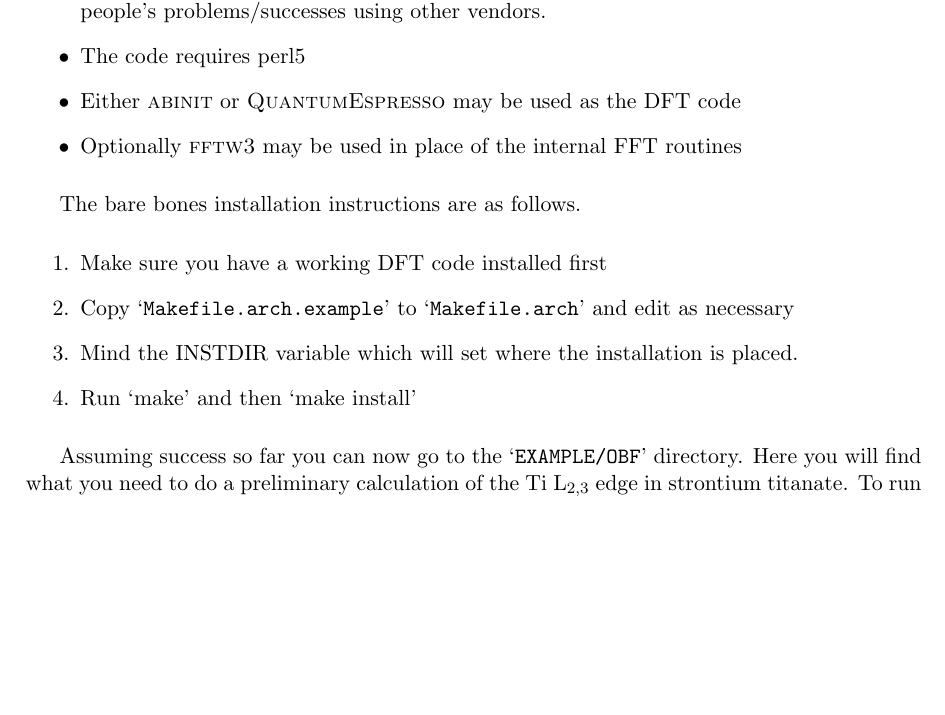
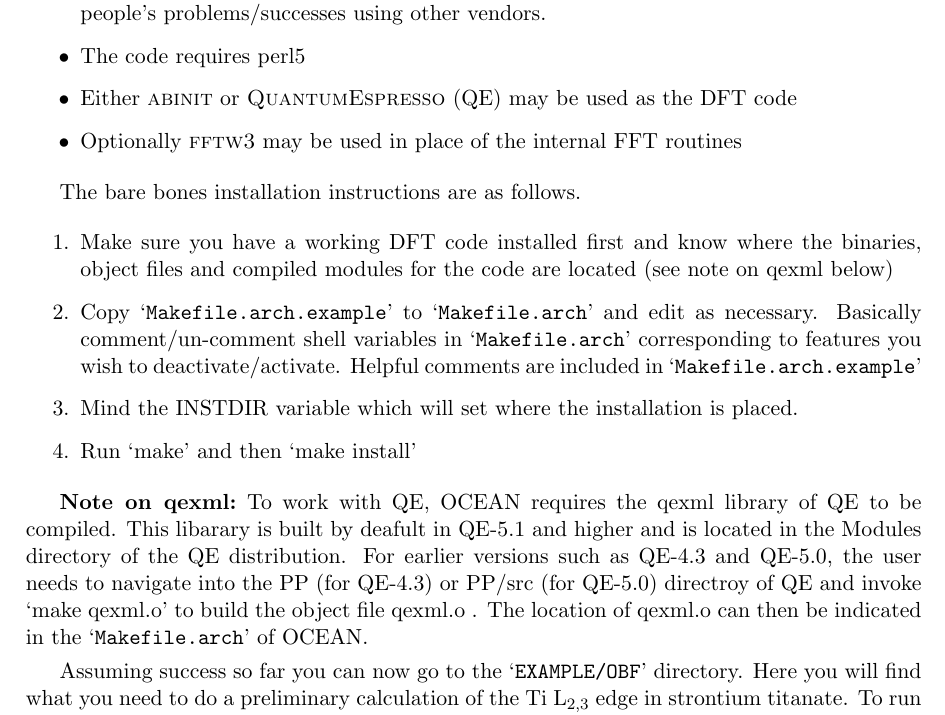
Before and after one commit to times-software/OCEAN, a LaTeX thesis (DOC/OceanDoc.tex): part of page 32 of 33, cut so that both start at the same text, the shorter picture padded with empty space. Compiled offline with pdfLaTeX.

Commit message:
Updates to installation section

```diff
--- a/DOC/OceanDoc.tex
+++ b/DOC/OceanDoc.tex
@@ -909,18 +906,24 @@ Physically the polarization and momentum vectors should be orthogonal, but this
 %Requires fftw3 currently. If you are running on a managed cluster that has nice MODULE support (like NERSC) simply loading the fftw3 module may work fine. Otherwise set the environmental variables FFTWL and FFTWI. For BASH `export FFTWL=``-L/myfftw3/lib -lfftw3''' and `export FFTWI=``-I/myfftw3/include''' and for CSH `setenv FFTWL ``-L/myfftw3/lib -lfftw3''' and `setenv FFTWI ``-I/myfftw3/include'''.
 %Look in the makefiles for helpful ``\$FFTWI" and ``\$FFTWL" variables that set the include and library paths respectively. Setting these as environmental variables should work.
 \item The code requires perl5
-\item Either {\sc abinit} or {\sc QuantumEspresso} may be used as the DFT code
+\item Either {\sc abinit} or {\sc QuantumEspresso} (QE) may be used as the DFT code
 \item Optionally {\sc fftw3} may be used in place of the internal FFT routines
 \end{itemize}
 
 The bare bones installation instructions are as follows.
 
 \begin{enumerate}
-\item{ Make sure you have a working DFT code installed first}
-\item{ Copy \file{Makefile.arch.example} to \file{Makefile.arch} and edit as necessary}
+\item{ Make sure you have a working DFT code installed first and know where the binaries, object files and compiled modules for the code are located (see note on qexml below)}
+\item{ Copy \file{Makefile.arch.example} to \file{Makefile.arch} and edit as necessary. Basically comment/un-comment shell variables
+in \file{Makefile.arch} corresponding to features you wish to deactivate/activate. Helpful comments are included in \file{Makefile.arch.example} }
 \item{ Mind the INSTDIR variable which will set where the installation is placed. }
 \item{ Run `make' and then `make install'}
 \end{enumerate}
+
+\textbf{Note on qexml:}~To work with QE, OCEAN requires the qexml library of QE to be compiled. This libarary is built by deafult in QE-5.1 and higher
+and is located in the Modules directory of the QE distribution. For earlier versions such as QE-4.3 and QE-5.0, the user needs to navigate
+into the PP (for QE-4.3) or PP/src (for QE-5.0) directroy of QE and invoke `make qexml.o' to build the object file qexml.o . The
+location of qexml.o can then be indicated in the \file{Makefile.arch} of OCEAN.
 
 Assuming success so far you can now go to the \file{EXAMPLE/OBF} directory. Here you will find what you need to do a preliminary
 calculation of the Ti L$_{2,3}$ edge in strontium titanate. To run \program{ocean} run the command \texttt{\textsl{/path/to/ocean/ocean.pl OBF.in}}
```
Also changed, not shown: DOC/OceanDoc.tex (3 more changed lines).
